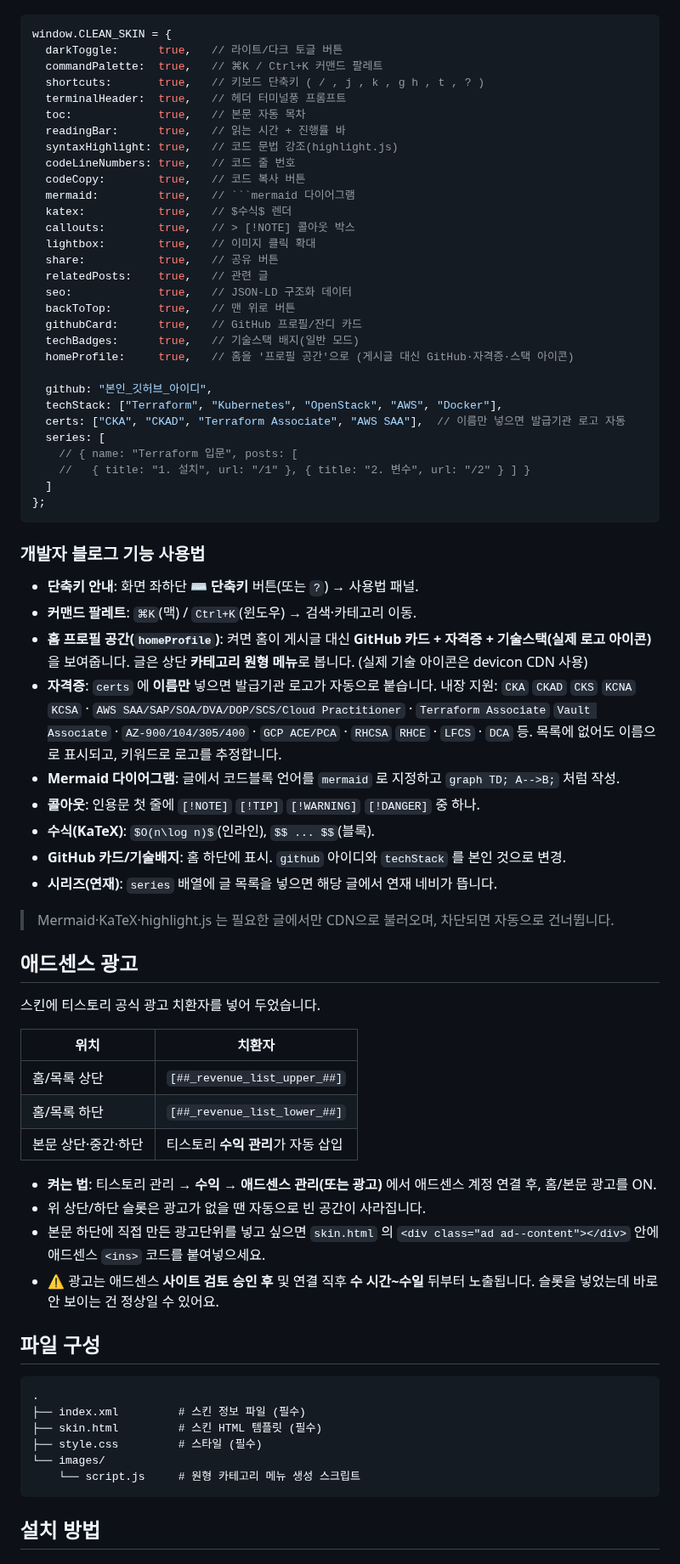
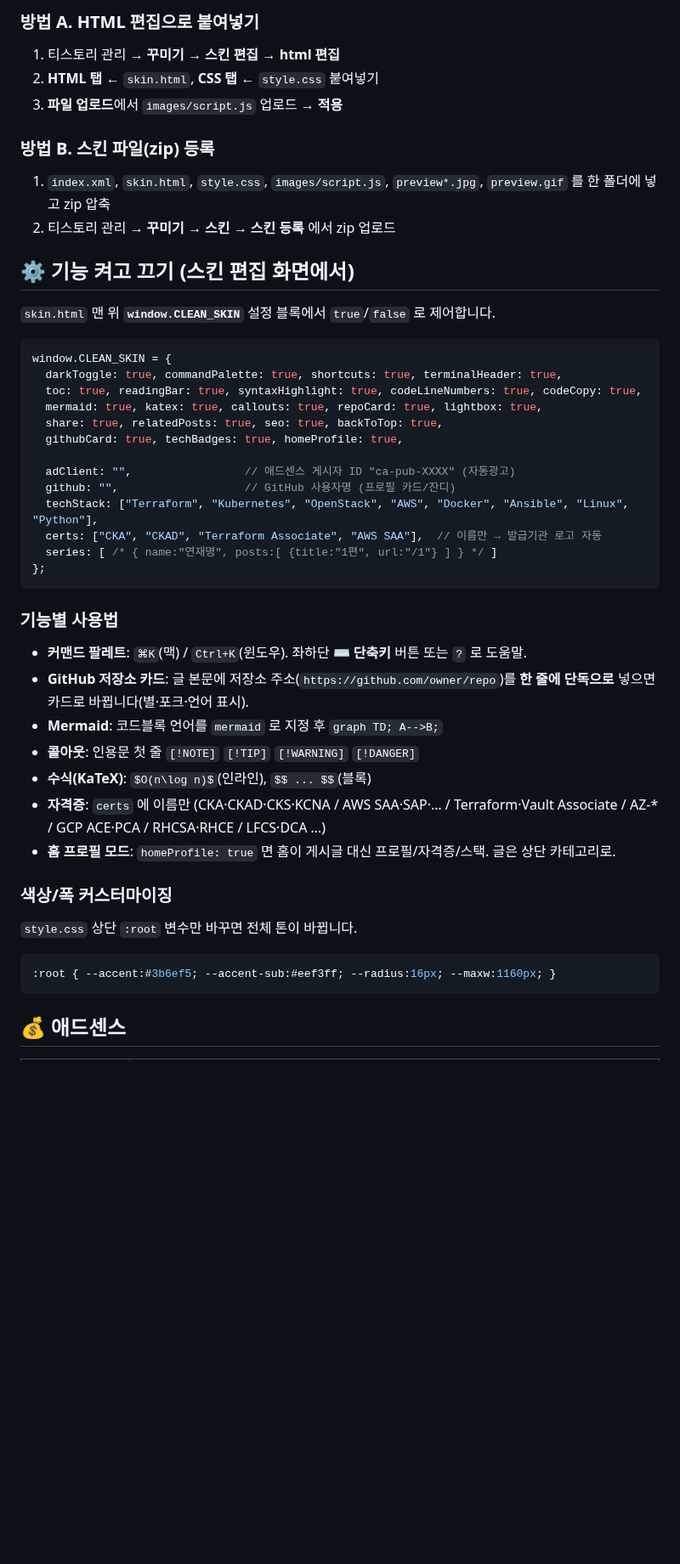
Before and after one commit to leejw1212/tistory-skin, a Markdown page: README.md, the part around one of its changes. Shown at 85% size. GitHub-like rendering; blank space fills up the shorter version.

````diff
--- a/README.md
+++ b/README.md
@@ -28,76 +45,46 @@ DevOps 블로그를 위한 **깔끔한 갤러리형 티스토리 스킨**입니
+### 방법 A. HTML 편집으로 붙여넣기
+1. 티스토리 관리 → **꾸미기 → 스킨 편집 → html 편집**
+2. **HTML 탭** ← `skin.html`, **CSS 탭** ← `style.css` 붙여넣기
+3. **파일 업로드**에서 `images/script.js` 업로드 → **적용**
+
+### 방법 B. 스킨 파일(zip) 등록
+1. `index.xml`, `skin.html`, `style.css`, `images/script.js`, `preview*.jpg`, `preview.gif` 를 한 폴더에 넣고 zip 압축
+2. 티스토리 관리 → **꾸미기 → 스킨 → 스킨 등록** 에서 zip 업로드
+
+## ⚙️ 기능 켜고 끄기 (스킨 편집 화면에서)
+
+`skin.html` 맨 위 **`window.CLEAN_SKIN`** 설정 블록에서 `true`/`false` 로 제어합니다.
 
 ```js
 window.CLEAN_SKIN = {
-  darkToggle:      true,   // 라이트/다크 토글 버튼
-  commandPalette:  true,   // ⌘K / Ctrl+K 커맨드 팔레트
-  shortcuts:       true,   // 키보드 단축키 ( / , j , k , g h , t , ? )
-  terminalHeader:  true,   // 헤더 터미널풍 프롬프트
-  toc:             true,   // 본문 자동 목차
-  readingBar:      true,   // 읽는 시간 + 진행률 바
-  syntaxHighlight: true,   // 코드 문법 강조(highlight.js)
-  codeLineNumbers: true,   // 코드 줄 번호
-  codeCopy:        true,   // 코드 복사 버튼
-  mermaid:         true,   // ```mermaid 다이어그램
-  katex:           true,   // $수식$ 렌더
-  callouts:        true,   // > [!NOTE] 콜아웃 박스
-  lightbox:        true,   // 이미지 클릭 확대
-  share:           true,   // 공유 버튼
-  relatedPosts:    true,   // 관련 글
-  seo:             true,   // JSON-LD 구조화 데이터
-  backToTop:       true,   // 맨 위로 버튼
-  githubCard:      true,   // GitHub 프로필/잔디 카드
-  techBadges:      true,   // 기술스택 배지(일반 모드)
-  homeProfile:     true,   // 홈을 '프로필 공간'으로 (게시글 대신 GitHub·자격증·스택 아이콘)
+  darkToggle: true, commandPalette: true, shortcuts: true, terminalHeader: true,
+  toc: true, readingBar: true, syntaxHighlight: true, codeLineNumbers: true, codeCopy: true,
+  mermaid: true, katex: true, callouts: true, repoCard: true, lightbox: true,
+  share: true, relatedPosts: true, seo: true, backToTop: true,
+  githubCard: true, techBadges: true, homeProfile: true,
 
-  github: "본인_깃허브_아이디",
-  techStack: ["Terraform", "Kubernetes", "OpenStack", "AWS", "Docker"],
-  certs: ["CKA", "CKAD", "Terraform Associate", "AWS SAA"],  // 이름만 넣으면 발급기관 로고 자동
-  series: [
-    // { name: "Terraform 입문", posts: [
-    //   { title: "1. 설치", url: "/1" }, { title: "2. 변수", url: "/2" } ] }
-  ]
+  adClient: "",                 // 애드센스 게시자 ID "ca-pub-XXXX" (자동광고)
+  github: "",                   // GitHub 사용자명 (프로필 카드/잔디)
+  techStack: ["Terraform", "Kubernetes", "OpenStack", "AWS", "Docker", "Ansible", "Linux", "Python"],
+  certs: ["CKA", "CKAD", "Terraform Associate", "AWS SAA"],  // 이름만 → 발급기관 로고 자동
+  series: [ /* { name:"연재명", posts:[ {title:"1편", url:"/1"} ] } */ ]
 };
 ```
 
-### 개발자 블로그 기능 사용법
-- **단축키 안내**: 화면 좌하단 **⌨ 단축키** 버튼(또는 `?`) → 사용법 패널.
-- **커맨드 팔레트**: `⌘K`(맥) / `Ctrl+K`(윈도우) → 검색·카테고리 이동.
-- **홈 프로필 공간(`homeProfile`)**: 켜면 홈이 게시글 대신 **GitHub 카드 + 자격증 + 기술스택(실제 로고 아이콘)** 을 보여줍니다. 글은 상단 **카테고리 원형 메뉴**로 봅니다. (실제 기술 아이콘은 devicon CDN 사용)
-- **자격증**: `certs` 에 **이름만** 넣으면 발급기관 로고가 자동으로 붙습니다.
-  내장 지원: `CKA` `CKAD` `CKS` `KCNA` `KCSA` · `AWS SAA/SAP/SOA/DVA/DOP/SCS/Cloud Practitioner` · `Terraform Associate` `Vault Associate` · `AZ-900/104/305/400` · `GCP ACE/PCA` · `RHCSA` `RHCE` · `LFCS` · `DCA` 등. 목록에 없어도 이름으로 표시되고, 키워드로 로고를 추정합니다.
-- **Mermaid 다이어그램**: 글에서 코드블록 언어를 `mermaid` 로 지정하고 `graph TD; A-->B;` 처럼 작성.
-- **콜아웃**: 인용문 첫 줄에 `[!NOTE]` `[!TIP]` `[!WARNING]` `[!DANGER]` 중 하나.
-- **수식(KaTeX)**: `$O(n\log n)$`(인라인), `$$ ... $$`(블록).
-- **GitHub 카드/기술배지**: 홈 하단에 표시. `github` 아이디와 `techStack` 를 본인 것으로 변경.
-- **시리즈(연재)**: `series` 배열에 글 목록을 넣으면 해당 글에서 연재 네비가 뜹니다.
+### 기능별 사용법
+- **커맨드 팔레트**: `⌘K`(맥) / `Ctrl+K`(윈도우). 좌하단 **⌨ 단축키** 버튼 또는 `?` 로 도움말.
+- **GitHub 저장소 카드**: 글 본문에 저장소 주소(`https://github.com/owner/repo`)를 **한 줄에 단독으로** 넣으면 카드로 바뀝니다(별·포크·언어 표시).
+- **Mermaid**: 코드블록 언어를 `mermaid` 로 지정 후 `graph TD; A-->B;`
+- **콜아웃**: 인용문 첫 줄 `[!NOTE]` `[!TIP]` `[!WARNING]` `[!DANGER]`
+- **수식(KaTeX)**: `$O(n\log n)$`(인라인), `$$ ... $$`(블록)
+- **자격증**: `certs` 에 이름만 (CKA·CKAD·CKS·KCNA / AWS SAA·SAP·… / Terraform·Vault Associate / AZ-* / GCP ACE·PCA / RHCSA·RHCE / LFCS·DCA …)
+- **홈 프로필 모드**: `homeProfile: true` 면 홈이 게시글 대신 프로필/자격증/스택. 글은 상단 카테고리로.
 
-> Mermaid·KaTeX·highlight.js 는 필요한 글에서만 CDN으로 불러오며, 차단되면 자동으로 건너뜁니다.
-
-## 애드센스 광고
-
-스킨에 티스토리 공식 광고 치환자를 넣어 두었습니다.
-
-| 위치 | 치환자 |
-|---|---|
-| 홈/목록 상단 | `[##_revenue_list_upper_##]` |
-| 홈/목록 하단 | `[##_revenue_list_lower_##]` |
-| 본문 상단·중간·하단 | 티스토리 **수익 관리**가 자동 삽입 |
-
-- **켜는 법**: 티스토리 관리 → **수익 → 애드센스 관리(또는 광고)** 에서 애드센스 계정 연결 후, 홈/본문 광고를 ON.
-- 위 상단/하단 슬롯은 광고가 없을 땐 자동으로 빈 공간이 사라집니다.
-- 본문 하단에 직접 만든 광고단위를 넣고 싶으면 `skin.html` 의 `<div class="ad ad--content"></div>` 안에 애드센스 `<ins>` 코드를 붙여넣으세요.
-- ⚠️ 광고는 애드센스 **사이트 검토 승인 후** 및 연결 직후 **수 시간~수일** 뒤부터 노출됩니다. 슬롯을 넣었는데 바로 안 보이는 건 정상일 수 있어요.
-
-## 파일 구성
-
-```
-.
-├── index.xml         # 스킨 정보 파일 (필수)
-├── skin.html         # 스킨 HTML 템플릿 (필수)
-├── style.css         # 스타일 (필수)
-└── images/
-    └── script.js     # 원형 카테고리 메뉴 생성 스크립트
+### 색상/폭 커스터마이징
+`style.css` 상단 `:root` 변수만 바꾸면 전체 톤이 바뀝니다.
+```css
+:root { --accent:#3b6ef5; --accent-sub:#eef3ff; --radius:16px; --maxw:1160px; }
 ```
 
-## 설치 방법
+## 💰 애드센스
 
````
Also changed, not shown: other parts of README.md (+55 -72 lines), preview.gif (added), preview1600.jpg (added), preview256.jpg (added), preview560.jpg (added), 5 other files.
